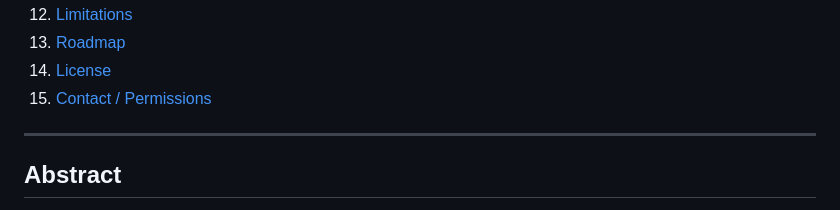
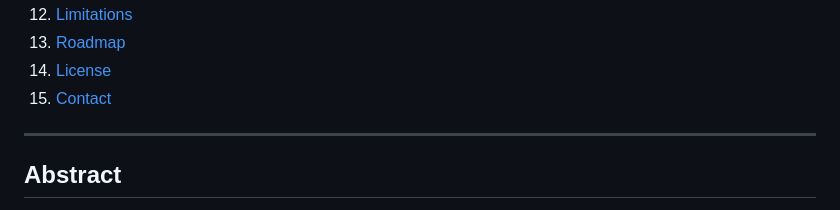
Before and after one commit to IUSmusic/SON, a Markdown page: README.md, the part around the change. Drawn GitHub-style.

```diff
--- a/README.md
+++ b/README.md
@@ -41,7 +41,7 @@ The repository is intentionally minimal: the full application is distributed as
 12. [Limitations](#limitations)
 13. [Roadmap](#roadmap)
 14. [License](#license)
-15. [Contact / Permissions](#contact--permissions)
+15. [Contact](#contact)
 
 ---
 
```
